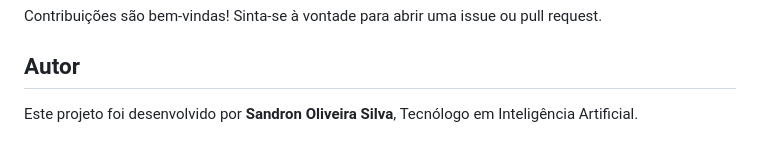
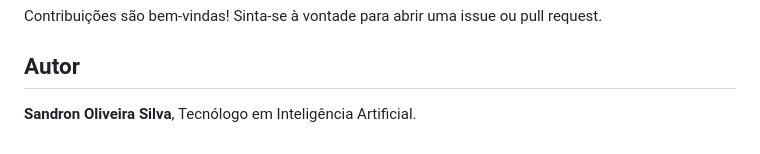
Before and after one commit to Sandron61/Projeto-NEXT-Computational-Vision, a Markdown page: README.md, the part around the change. Drawn GitHub-style.

```diff
--- a/README.md
+++ b/README.md
@@ -95,5 +95,4 @@ Contribuições são bem-vindas! Sinta-se à vontade para abrir uma issue ou pul
 
 
 ## Autor
-
-Este projeto foi desenvolvido por **Sandron Oliveira Silva**, Tecnólogo em Inteligência Artificial.
+**Sandron Oliveira Silva**, Tecnólogo em Inteligência Artificial.
```
